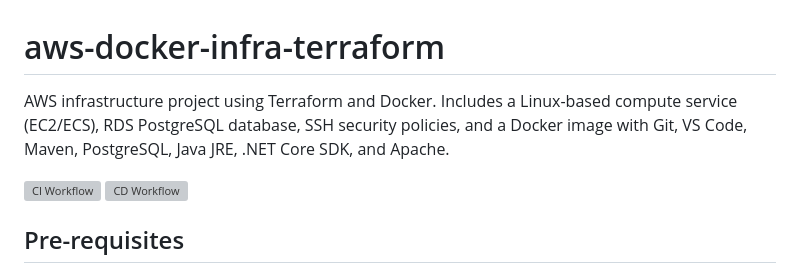
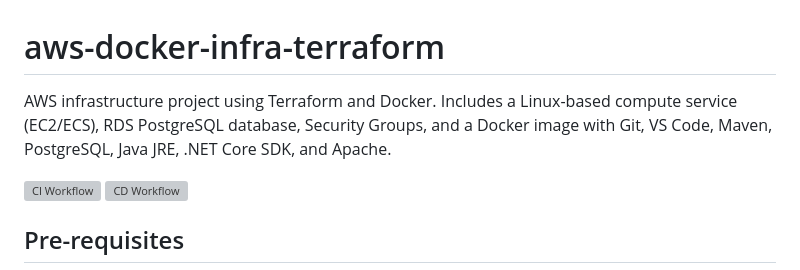
Before and after one commit to etorralba/aws-docker-infra-terraform, a Markdown page: README.md, the part around one of its changes. Drawn GitHub-style; grey boxes are pictures that could not be loaded.

Commit message:
📝 docs: update README.md

```diff
--- a/README.md
+++ b/README.md
@@ -1,5 +1,5 @@
 # aws-docker-infra-terraform
-AWS infrastructure project using Terraform and Docker. Includes a Linux-based compute service (EC2/ECS), RDS PostgreSQL database, SSH security policies, and a Docker image with Git, VS Code, Maven, PostgreSQL, Java JRE, .NET Core SDK, and Apache.
+AWS infrastructure project using Terraform and Docker. Includes a Linux-based compute service (EC2/ECS), RDS PostgreSQL database, Security Groups, and a Docker image with Git, VS Code, Maven, PostgreSQL, Java JRE, .NET Core SDK, and Apache.
 
 [![CI Workflow](https://github.com/etorralba/aws-docker-infra-terraform/actions/workflows/ci.yml/badge.svg)](https://github.com/etorralba/aws-docker-infra-terraform/actions/workflows/ci.yml)
 [![CD Workflow](https://github.com/etorralba/aws-docker-infra-terraform/actions/workflows/cd.yml/badge.svg)](https://github.com/etorralba/aws-docker-infra-terraform/actions/workflows/cd.yml)
```
Also changed, not shown: other parts of README.md (+0 -1 lines).
